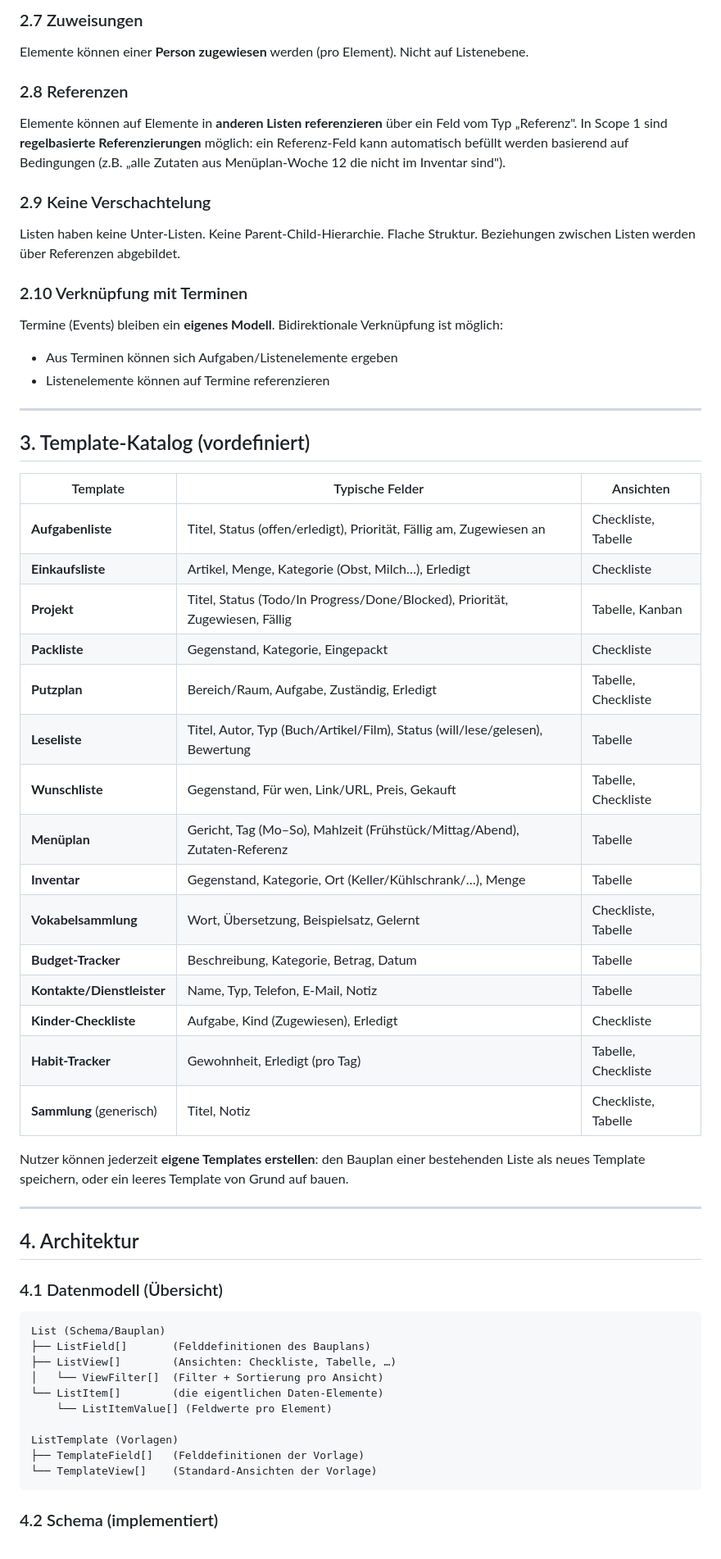
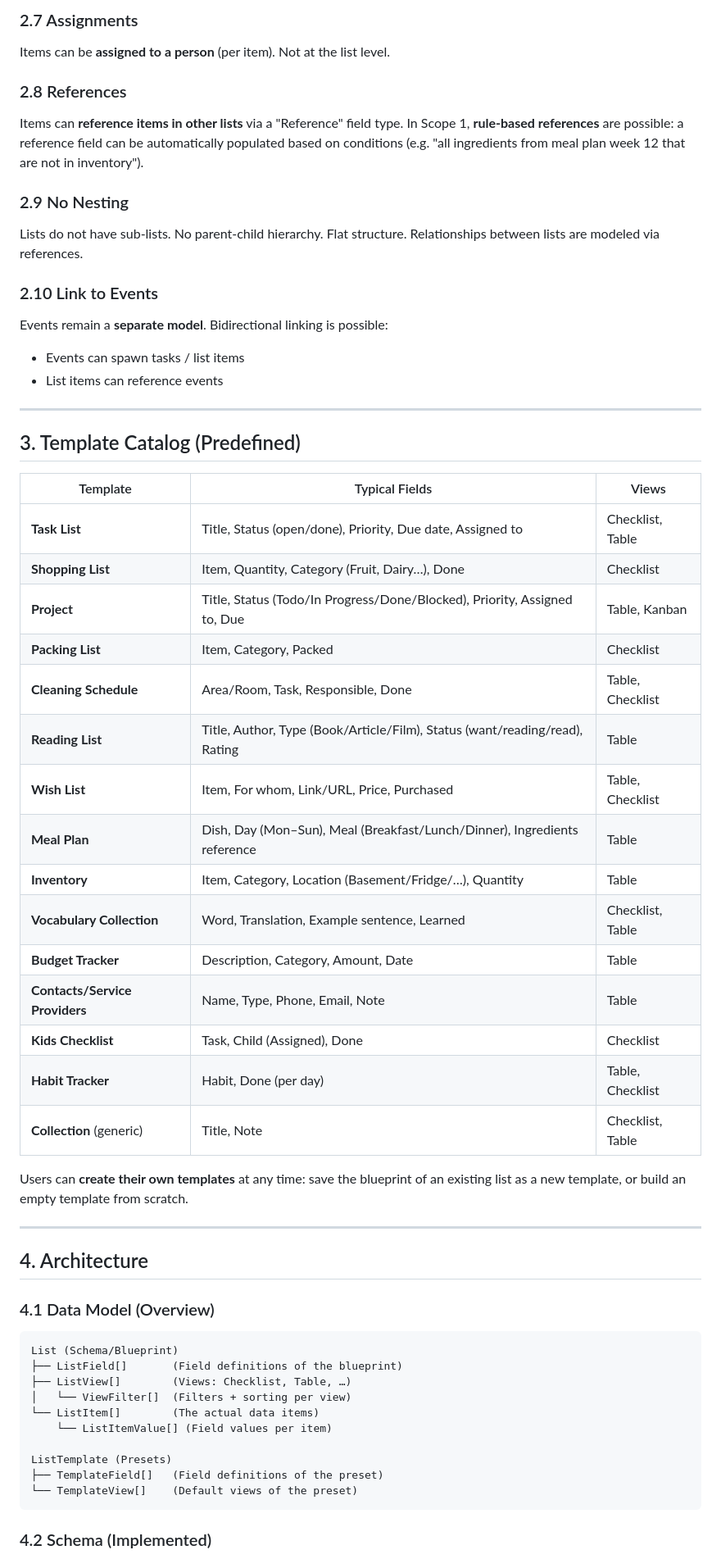
Before and after one commit to COQOON-labs/qoomb, a Markdown page: docs/LISTS_CONCEPT.md, the part around one of its changes. Shown at 82% size. Rendered like a GitHub page.

````diff
--- a/docs/LISTS_CONCEPT.md
+++ b/docs/LISTS_CONCEPT.md
@@ -87,70 +87,70 @@ Schnelles Erfassen eines Elements:
 
-### 2.7 Zuweisungen
+### 2.7 Assignments
 
-Elemente können einer **Person zugewiesen** werden (pro Element). Nicht auf Listenebene.
+Items can be **assigned to a person** (per item). Not at the list level.
 
-### 2.8 Referenzen
+### 2.8 References
 
-Elemente können auf Elemente in **anderen Listen referenzieren** über ein Feld vom Typ „Referenz".
-In Scope 1 sind **regelbasierte Referenzierungen** möglich: ein Referenz-Feld kann automatisch
-befüllt werden basierend auf Bedingungen (z.B. „alle Zutaten aus Menüplan-Woche 12 die nicht
-im Inventar sind").
+Items can **reference items in other lists** via a "Reference" field type.
+In Scope 1, **rule-based references** are possible: a reference field can be automatically
+populated based on conditions (e.g. "all ingredients from meal plan week 12 that are not
+in inventory").
 
-### 2.9 Keine Verschachtelung
+### 2.9 No Nesting
 
-Listen haben keine Unter-Listen. Keine Parent-Child-Hierarchie. Flache Struktur.
-Beziehungen zwischen Listen werden über Referenzen abgebildet.
+Lists do not have sub-lists. No parent-child hierarchy. Flat structure.
+Relationships between lists are modeled via references.
 
-### 2.10 Verknüpfung mit Terminen
+### 2.10 Link to Events
 
-Termine (Events) bleiben ein **eigenes Modell**. Bidirektionale Verknüpfung ist möglich:
+Events remain a **separate model**. Bidirectional linking is possible:
 
-- Aus Terminen können sich Aufgaben/Listenelemente ergeben
-- Listenelemente können auf Termine referenzieren
+- Events can spawn tasks / list items
+- List items can reference events
 
 ---
 
-## 3. Template-Katalog (vordefiniert)
+## 3. Template Catalog (Predefined)
 
-| Template                   | Typische Felder                                                              | Ansichten           |
-| -------------------------- | ---------------------------------------------------------------------------- | ------------------- |
-| **Aufgabenliste**          | Titel, Status (offen/erledigt), Priorität, Fällig am, Zugewiesen an          | Checkliste, Tabelle |
-| **Einkaufsliste**          | Artikel, Menge, Kategorie (Obst, Milch…), Erledigt                           | Checkliste          |
-| **Projekt**                | Titel, Status (Todo/In Progress/Done/Blocked), Priorität, Zugewiesen, Fällig | Tabelle, Kanban     |
-| **Packliste**              | Gegenstand, Kategorie, Eingepackt                                            | Checkliste          |
-| **Putzplan**               | Bereich/Raum, Aufgabe, Zuständig, Erledigt                                   | Tabelle, Checkliste |
-| **Leseliste**              | Titel, Autor, Typ (Buch/Artikel/Film), Status (will/lese/gelesen), Bewertung | Tabelle             |
-| **Wunschliste**            | Gegenstand, Für wen, Link/URL, Preis, Gekauft                                | Tabelle, Checkliste |
-| **Menüplan**               | Gericht, Tag (Mo–So), Mahlzeit (Frühstück/Mittag/Abend), Zutaten-Referenz    | Tabelle             |
-| **Inventar**               | Gegenstand, Kategorie, Ort (Keller/Kühlschrank/…), Menge                     | Tabelle             |
-| **Vokabelsammlung**        | Wort, Übersetzung, Beispielsatz, Gelernt                                     | Checkliste, Tabelle |
-| **Budget-Tracker**         | Beschreibung, Kategorie, Betrag, Datum                                       | Tabelle             |
-| **Kontakte/Dienstleister** | Name, Typ, Telefon, E-Mail, Notiz                                            | Tabelle             |
-| **Kinder-Checkliste**      | Aufgabe, Kind (Zugewiesen), Erledigt                                         | Checkliste          |
-| **Habit-Tracker**          | Gewohnheit, Erledigt (pro Tag)                                               | Tabelle, Checkliste |
-| **Sammlung** (generisch)   | Titel, Notiz                                                                 | Checkliste, Tabelle |
+| Template                       | Typical Fields                                                              | Views            |
+| ------------------------------ | --------------------------------------------------------------------------- | ---------------- |
+| **Task List**                  | Title, Status (open/done), Priority, Due date, Assigned to                  | Checklist, Table |
+| **Shopping List**              | Item, Quantity, Category (Fruit, Dairy…), Done                              | Checklist        |
+| **Project**                    | Title, Status (Todo/In Progress/Done/Blocked), Priority, Assigned to, Due   | Table, Kanban    |
+| **Packing List**               | Item, Category, Packed                                                      | Checklist        |
+| **Cleaning Schedule**          | Area/Room, Task, Responsible, Done                                          | Table, Checklist |
+| **Reading List**               | Title, Author, Type (Book/Article/Film), Status (want/reading/read), Rating | Table            |
+| **Wish List**                  | Item, For whom, Link/URL, Price, Purchased                                  | Table, Checklist |
+| **Meal Plan**                  | Dish, Day (Mon–Sun), Meal (Breakfast/Lunch/Dinner), Ingredients reference   | Table            |
+| **Inventory**                  | Item, Category, Location (Basement/Fridge/…), Quantity                      | Table            |
+| **Vocabulary Collection**      | Word, Translation, Example sentence, Learned                                | Checklist, Table |
+| **Budget Tracker**             | Description, Category, Amount, Date                                         | Table            |
+| **Contacts/Service Providers** | Name, Type, Phone, Email, Note                                              | Table            |
+| **Kids Checklist**             | Task, Child (Assigned), Done                                                | Checklist        |
+| **Habit Tracker**              | Habit, Done (per day)                                                       | Table, Checklist |
+| **Collection** (generic)       | Title, Note                                                                 | Checklist, Table |
 
-Nutzer können jederzeit **eigene Templates erstellen**: den Bauplan einer bestehenden Liste als
-neues Template speichern, oder ein leeres Template von Grund auf bauen.
+Users can **create their own templates** at any time: save the blueprint of an existing list as a
+new template, or build an empty template from scratch.
 
 ---
 
-## 4. Architektur
+## 4. Architecture
 
-### 4.1 Datenmodell (Übersicht)
+### 4.1 Data Model (Overview)
 
 ```text
-List (Schema/Bauplan)
-├── ListField[]       (Felddefinitionen des Bauplans)
-├── ListView[]        (Ansichten: Checkliste, Tabelle, …)
-│   └── ViewFilter[]  (Filter + Sortierung pro Ansicht)
-└── ListItem[]        (die eigentlichen Daten-Elemente)
-    └── ListItemValue[] (Feldwerte pro Element)
+List (Schema/Blueprint)
+├── ListField[]       (Field definitions of the blueprint)
+├── ListView[]        (Views: Checklist, Table, …)
+│   └── ViewFilter[]  (Filters + sorting per view)
+└── ListItem[]        (The actual data items)
+    └── ListItemValue[] (Field values per item)
 
-ListTemplate (Vorlagen)
-├── TemplateField[]   (Felddefinitionen der Vorlage)
-└── TemplateView[]    (Standard-Ansichten der Vorlage)
+ListTemplate (Presets)
+├── TemplateField[]   (Field definitions of the preset)
+└── TemplateView[]    (Default views of the preset)
 ```
 
-### 4.2 Schema (implementiert)
+### 4.2 Schema (Implemented)
 
````
Also changed, not shown: other parts of docs/LISTS_CONCEPT.md (+177 -177 lines).
